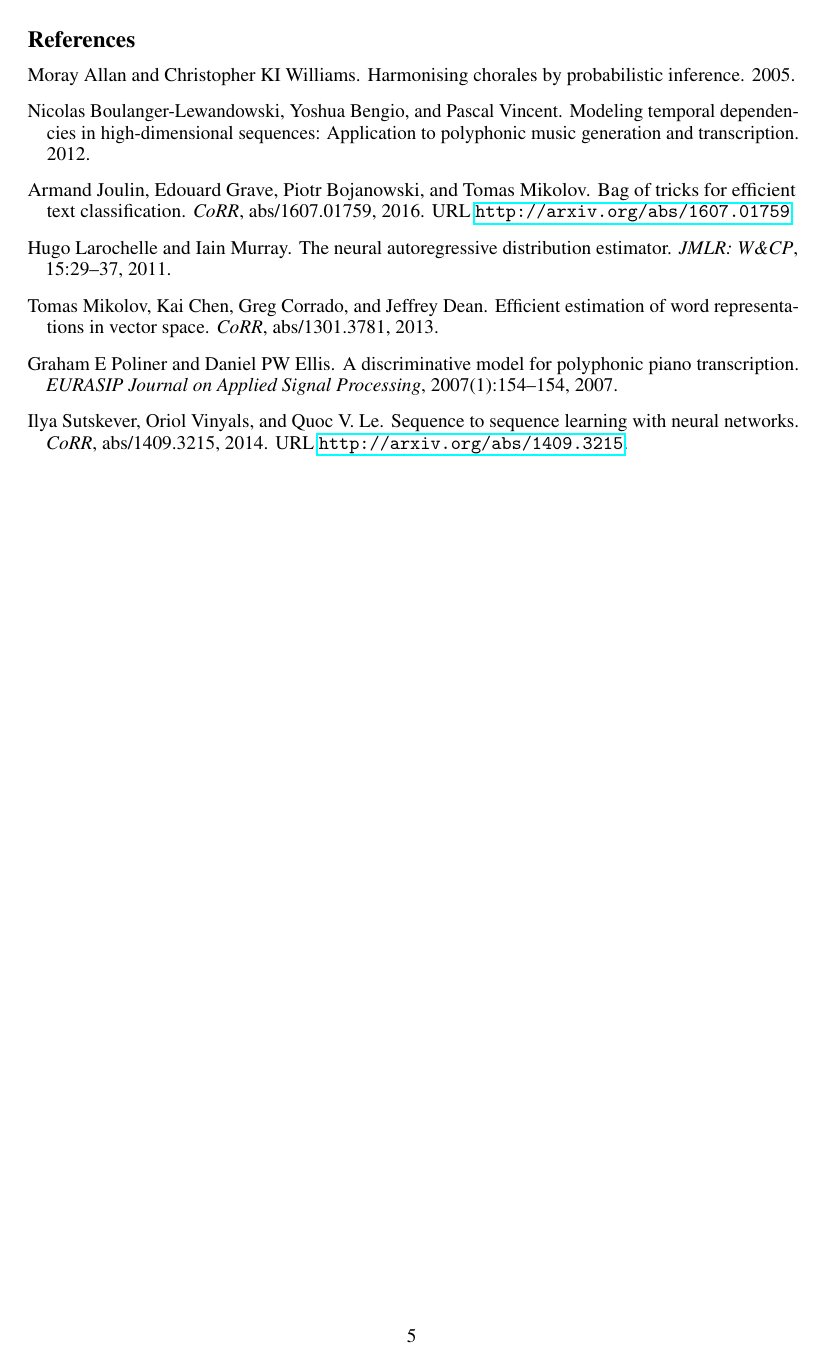
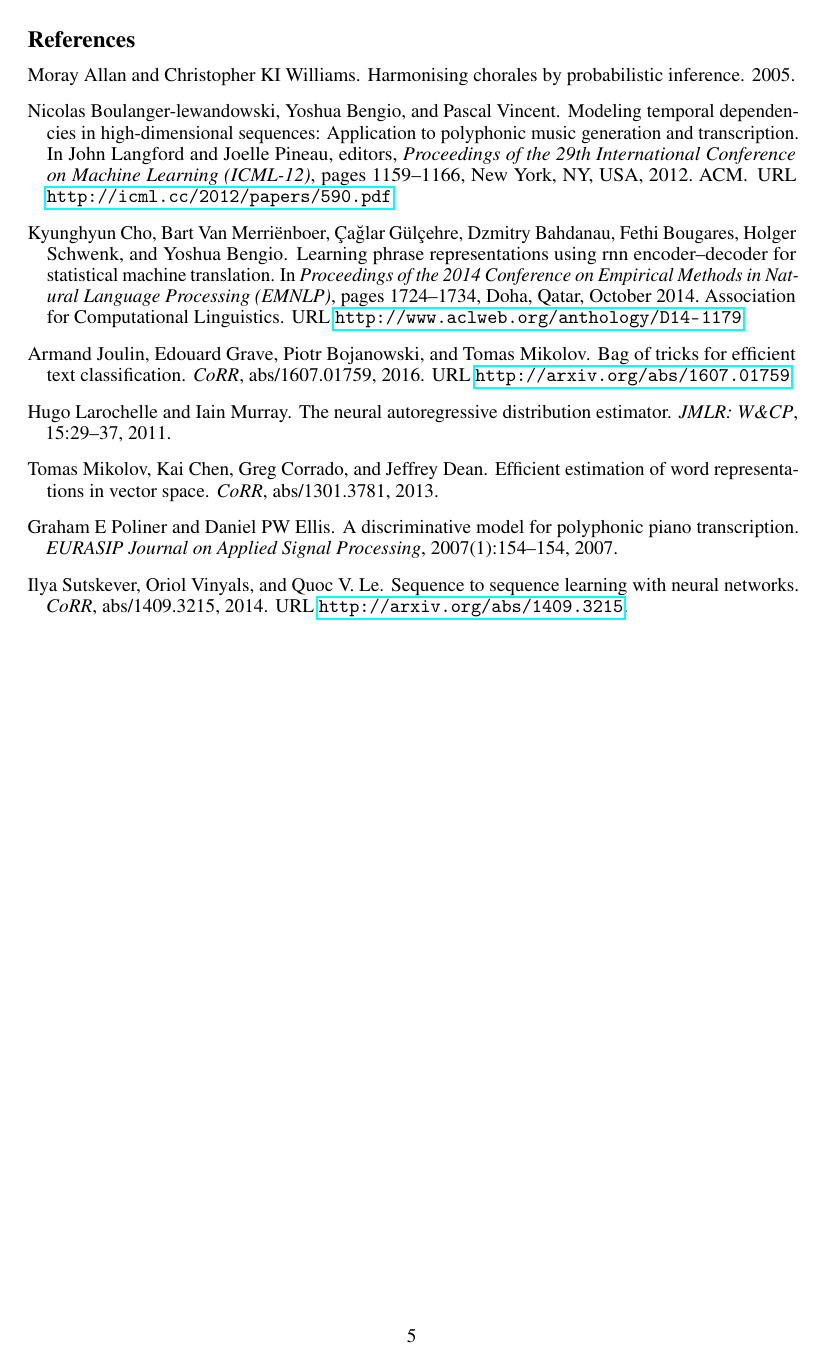
Before and after one commit to Sephora-M/chord2vec, a LaTeX paper (chord2vec-paper/chord2vec-paper.tex, which reads chord2vec-paper/bibli.bib): page 5 of 5. The pictures show the PDF file chord2vec-paper/chord2vec-paper.pdf that the author committed with the source.

Commit message:
added detail, submission version

```diff
--- a/chord2vec-paper/bibli.bib
+++ b/chord2vec-paper/bibli.bib
@@ -1,10 +1,14 @@
-@InProceedings{bl,
-  author =   {Boulanger-Lewandowski, Nicolas and Bengio, Yoshua and Vincent, Pascal},
-  title =    {Modeling Temporal Dependencies in High-Dimensional Sequences: Application to Polyphonic Music Generation and Transcription},
-  year =     {2012},
-  crossref = {ICML12},
-  file =     {:/Users/cwalder/Documents/papers/music/neural/ICML2012.pdf:PDF}
-}
+@inproceedings{bl,
+    Publisher = {ACM},
+    Title = {Modeling Temporal Dependencies in High-Dimensional Sequences: Application to Polyphonic Music Generation and Transcription},
+    Url = {http://icml.cc/2012/papers/590.pdf},
+    Booktitle = {Proceedings of the 29th International Conference on Machine Learning (ICML-12)},
+    Author = {Nicolas Boulanger-lewandowski and Yoshua Bengio and Pascal Vincent},
+    Year = {2012},
+    Editor = {John Langford and Joelle Pineau},
+    Address = {New York, NY, USA},
+    Pages = {1159--1166}
+   }
 
 @article{mik2013,
   author = {Mikolov, Tomas and Chen, Kai and Corrado, Greg and Dean, Jeffrey},
@@ -57,6 +61,19 @@ publisher = {Curran Associates, Inc.},
   bibsource = {dblp computer science bibliography, http://dblp.org}
 }
 
+@INPROCEEDINGS{cho,
+     author = {Cho, Kyunghyun and Van Merri{\"{e}}nboer, Bart and G{\"{u}}l{\c c}ehre, {\c C}ağlar and Bahdanau, Dzmitry and Bougares, Fethi and Schwenk, Holger and Bengio, Yoshua},
+      month = oct,
+      title = {Learning Phrase Representations using RNN Encoder--Decoder for Statistical Machine Translation},
+  booktitle = {Proceedings of the 2014 Conference on Empirical Methods in Natural Language Processing (EMNLP)},
+       year = {2014},
+      pages = {1724--1734},
+  publisher = {Association for Computational Linguistics},
+    address = {Doha, Qatar},
+        url = {http://www.aclweb.org/anthology/D14-1179}
+}
+
+
 @article{allan2005harmonising,
   title={Harmonising chorales by probabilistic inference},
   author={Allan, Moray and Williams, Christopher KI},
```
Also changed, not shown: chord2vec-paper/chord2vec-paper.tex (+15 -27 lines), chord2vec-paper/chord2vec-paper.bbl, chord2vec-paper/chord2vec-paper.pdf, 4 other files.
